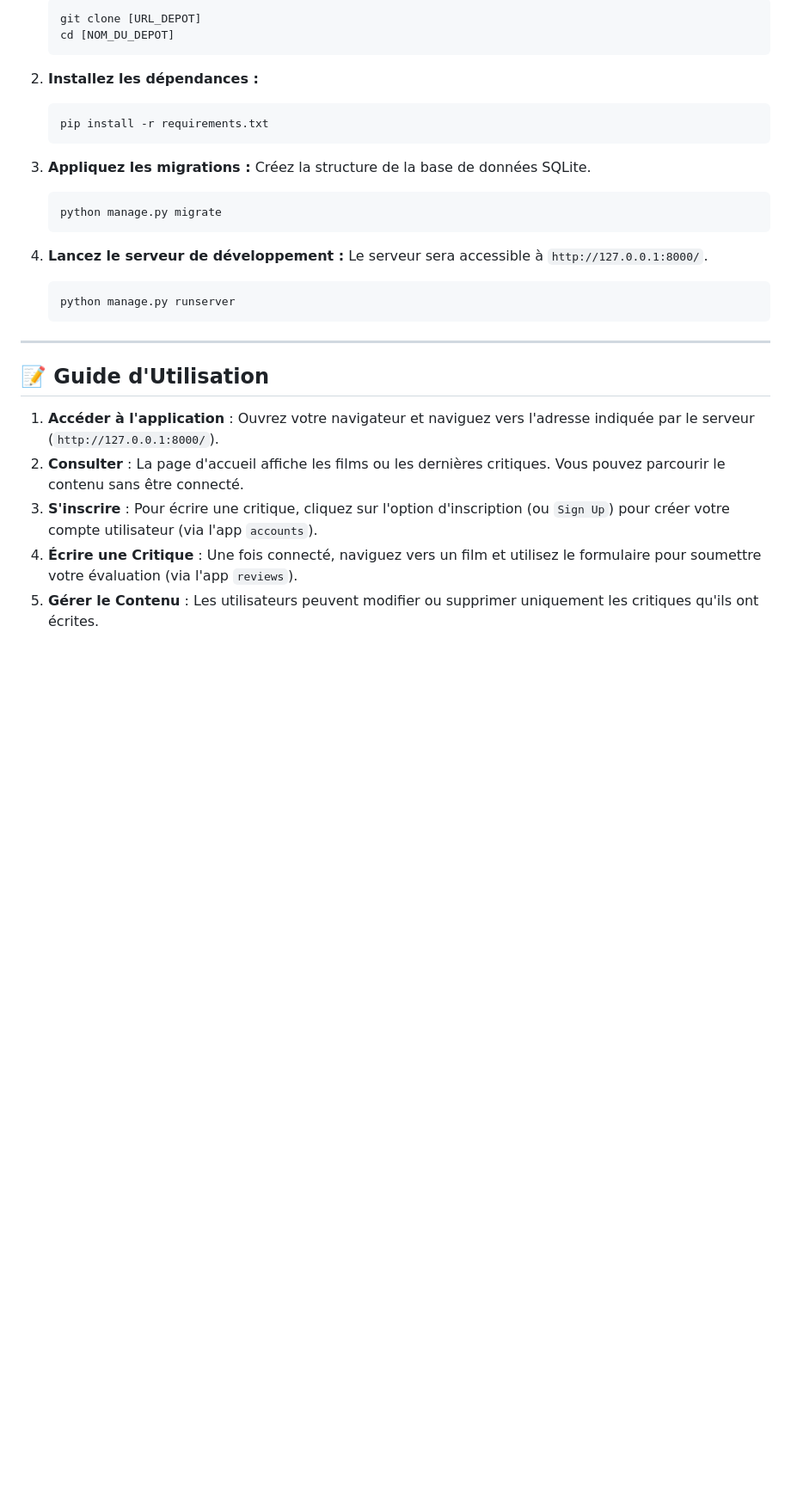
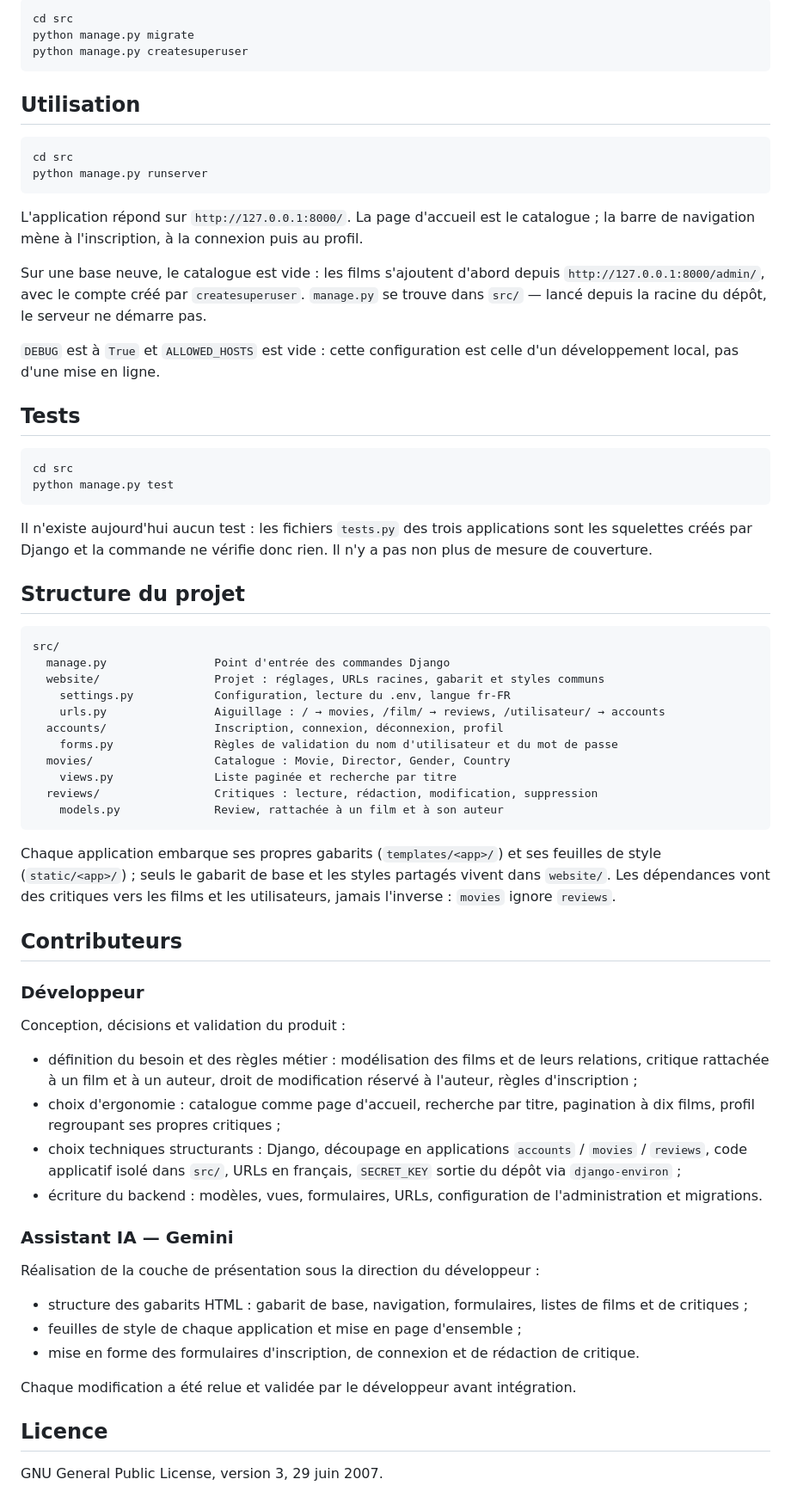
Before and after one commit to Incapas/movie-review-website, a Markdown page: README.md, the part around one of its changes. Shown at 86% size. Rendered like a GitHub page; blank space fills up the shorter version.

````diff
--- a/README.md
+++ b/README.md
@@ -67,35 +60,71 @@ pip install -r requirements.txt
 
-    ```bash
-    git clone [URL_DEPOT]
-    cd [NOM_DU_DEPOT]
-    ```
+```bash
+cd src
+python manage.py migrate
+python manage.py createsuperuser
+```
 
-2.  **Installez les dépendances :**
+## Utilisation
 
-    ```bash
-    pip install -r requirements.txt
-    ```
+```bash
+cd src
+python manage.py runserver
+```
 
-3.  **Appliquez les migrations :**
-    Créez la structure de la base de données SQLite.
+L'application répond sur `http://127.0.0.1:8000/`. La page d'accueil est le catalogue ; la barre de navigation mène à l'inscription, à la connexion puis au profil.
 
-    ```bash
-    python manage.py migrate
-    ```
+Sur une base neuve, le catalogue est vide : les films s'ajoutent d'abord depuis `http://127.0.0.1:8000/admin/`, avec le compte créé par `createsuperuser`. `manage.py` se trouve dans `src/` — lancé depuis la racine du dépôt, le serveur ne démarre pas.
 
-4.  **Lancez le serveur de développement :**
-    Le serveur sera accessible à `http://127.0.0.1:8000/`.
+`DEBUG` est à `True` et `ALLOWED_HOSTS` est vide : cette configuration est celle d'un développement local, pas d'une mise en ligne.
 
-    ```bash
-    python manage.py runserver
-    ```
+## Tests
 
------
+```bash
+cd src
+python manage.py test
+```
 
-## 📝 Guide d'Utilisation
+Il n'existe aujourd'hui aucun test : les fichiers `tests.py` des trois applications sont les squelettes créés par Django et la commande ne vérifie donc rien. Il n'y a pas non plus de mesure de couverture.
 
-1.  **Accéder à l'application** : Ouvrez votre navigateur et naviguez vers l'adresse indiquée par le serveur (`http://127.0.0.1:8000/`).
-2.  **Consulter** : La page d'accueil affiche les films ou les dernières critiques. Vous pouvez parcourir le contenu sans être connecté.
-3.  **S'inscrire** : Pour écrire une critique, cliquez sur l'option d'inscription (ou `Sign Up`) pour créer votre compte utilisateur (via l'app `accounts`).
-4.  **Écrire une Critique** : Une fois connecté, naviguez vers un film et utilisez le formulaire pour soumettre votre évaluation (via l'app `reviews`).
-5.  **Gérer le Contenu** : Les utilisateurs peuvent modifier ou supprimer uniquement les critiques qu'ils ont écrites.
+## Structure du projet
+
+```
+src/
+  manage.py                Point d'entrée des commandes Django
+  website/                 Projet : réglages, URLs racines, gabarit et styles communs
+    settings.py            Configuration, lecture du .env, langue fr-FR
+    urls.py                Aiguillage : / → movies, /film/ → reviews, /utilisateur/ → accounts
+  accounts/                Inscription, connexion, déconnexion, profil
+    forms.py               Règles de validation du nom d'utilisateur et du mot de passe
+  movies/                  Catalogue : Movie, Director, Gender, Country
+    views.py               Liste paginée et recherche par titre
+  reviews/                 Critiques : lecture, rédaction, modification, suppression
+    models.py              Review, rattachée à un film et à son auteur
+```
+
+Chaque application embarque ses propres gabarits (`templates/<app>/`) et ses feuilles de style (`static/<app>/`) ; seuls le gabarit de base et les styles partagés vivent dans `website/`. Les dépendances vont des critiques vers les films et les utilisateurs, jamais l'inverse : `movies` ignore `reviews`.
+
+## Contributeurs
+
+### Développeur
+
+Conception, décisions et validation du produit :
+
+- définition du besoin et des règles métier : modélisation des films et de leurs relations, critique rattachée à un film et à un auteur, droit de modification réservé à l'auteur, règles d'inscription ;
+- choix d'ergonomie : catalogue comme page d'accueil, recherche par titre, pagination à dix films, profil regroupant ses propres critiques ;
+- choix techniques structurants : Django, découpage en applications `accounts` / `movies` / `reviews`, code applicatif isolé dans `src/`, URLs en français, `SECRET_KEY` sortie du dépôt via `django-environ` ;
+- écriture du backend : modèles, vues, formulaires, URLs, configuration de l'administration et migrations.
+
+### Assistant IA — Gemini
+
+Réalisation de la couche de présentation sous la direction du développeur :
+
+- structure des gabarits HTML : gabarit de base, navigation, formulaires, listes de films et de critiques ;
+- feuilles de style de chaque application et mise en page d'ensemble ;
+- mise en forme des formulaires d'inscription, de connexion et de rédaction de critique.
+
+Chaque modification a été relue et validée par le développeur avant intégration.
+
+## Licence
+
+GNU General Public License, version 3, 29 juin 2007.
````
Also changed, not shown: other parts of README.md (+38 -45 lines).
